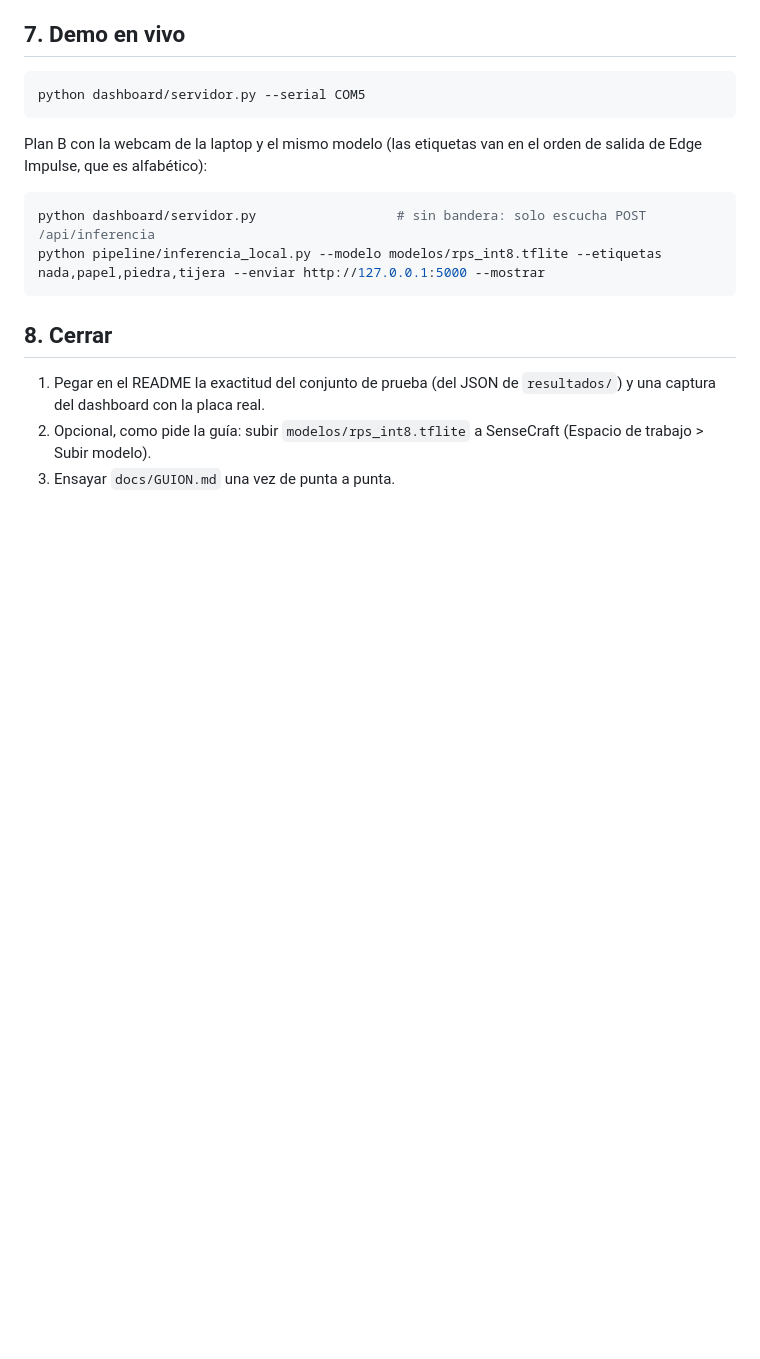
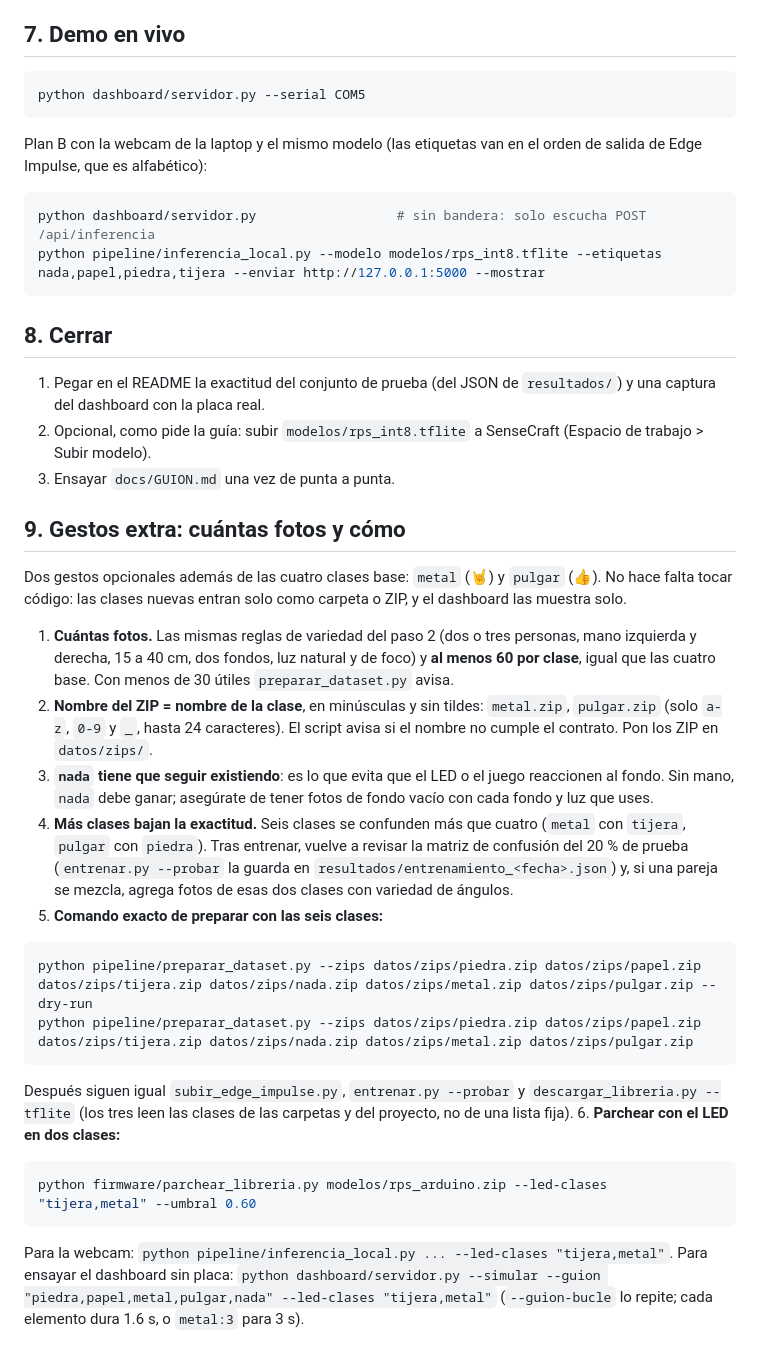
Before and after one commit to IchiSieben/tinyml-rps-xiao, a Markdown page: docs/PENDIENTES.md, the part around the change. Rendered like a GitHub page; blank space fills up the shorter version.

Commit message:
docs: seccion Gestos extra (metal y pulgar) en PENDIENTES
Co-Authored-By: Claude Opus 5.5 <noreply@anthropic.com>

````diff
--- a/docs/PENDIENTES.md
+++ b/docs/PENDIENTES.md
@@ -95,3 +95,39 @@ python pipeline/inferencia_local.py --modelo modelos/rps_int8.tflite --etiquetas
    del dashboard con la placa real.
 2. Opcional, como pide la guía: subir `modelos/rps_int8.tflite` a SenseCraft (Espacio de trabajo > Subir modelo).
 3. Ensayar `docs/GUION.md` una vez de punta a punta.
+
+## 9. Gestos extra: cuántas fotos y cómo
+
+Dos gestos opcionales además de las cuatro clases base: `metal` (🤘) y `pulgar` (👍). No hace falta
+tocar código: las clases nuevas entran solo como carpeta o ZIP, y el dashboard las muestra solo.
+
+1. **Cuántas fotos.** Las mismas reglas de variedad del paso 2 (dos o tres personas, mano izquierda y
+   derecha, 15 a 40 cm, dos fondos, luz natural y de foco) y **al menos 60 por clase**, igual que las
+   cuatro base. Con menos de 30 útiles `preparar_dataset.py` avisa.
+2. **Nombre del ZIP = nombre de la clase**, en minúsculas y sin tildes: `metal.zip`, `pulgar.zip`
+   (solo `a-z`, `0-9` y `_`, hasta 24 caracteres). El script avisa si el nombre no cumple el contrato.
+   Pon los ZIP en `datos/zips/`.
+3. **`nada` tiene que seguir existiendo**: es lo que evita que el LED o el juego reaccionen al fondo.
+   Sin mano, `nada` debe ganar; asegúrate de tener fotos de fondo vacío con cada fondo y luz que uses.
+4. **Más clases bajan la exactitud.** Seis clases se confunden más que cuatro (`metal` con `tijera`,
+   `pulgar` con `piedra`). Tras entrenar, vuelve a revisar la matriz de confusión del 20 % de prueba
+   (`entrenar.py --probar` la guarda en `resultados/entrenamiento_<fecha>.json`) y, si una pareja se
+   mezcla, agrega fotos de esas dos clases con variedad de ángulos.
+5. **Comando exacto de preparar con las seis clases:**
+
+```powershell
+python pipeline/preparar_dataset.py --zips datos/zips/piedra.zip datos/zips/papel.zip datos/zips/tijera.zip datos/zips/nada.zip datos/zips/metal.zip datos/zips/pulgar.zip --dry-run
+python pipeline/preparar_dataset.py --zips datos/zips/piedra.zip datos/zips/papel.zip datos/zips/tijera.zip datos/zips/nada.zip datos/zips/metal.zip datos/zips/pulgar.zip
+```
+
+   Después siguen igual `subir_edge_impulse.py`, `entrenar.py --probar` y `descargar_libreria.py --tflite`
+   (los tres leen las clases de las carpetas y del proyecto, no de una lista fija).
+6. **Parchear con el LED en dos clases:**
+
+```powershell
+python firmware/parchear_libreria.py modelos/rps_arduino.zip --led-clases "tijera,metal" --umbral 0.60
+```
+
+   Para la webcam: `python pipeline/inferencia_local.py ... --led-clases "tijera,metal"`. Para ensayar el
+   dashboard sin placa: `python dashboard/servidor.py --simular --guion "piedra,papel,metal,pulgar,nada" --led-clases "tijera,metal"`
+   (`--guion-bucle` lo repite; cada elemento dura 1.6 s, o `metal:3` para 3 s).
````
